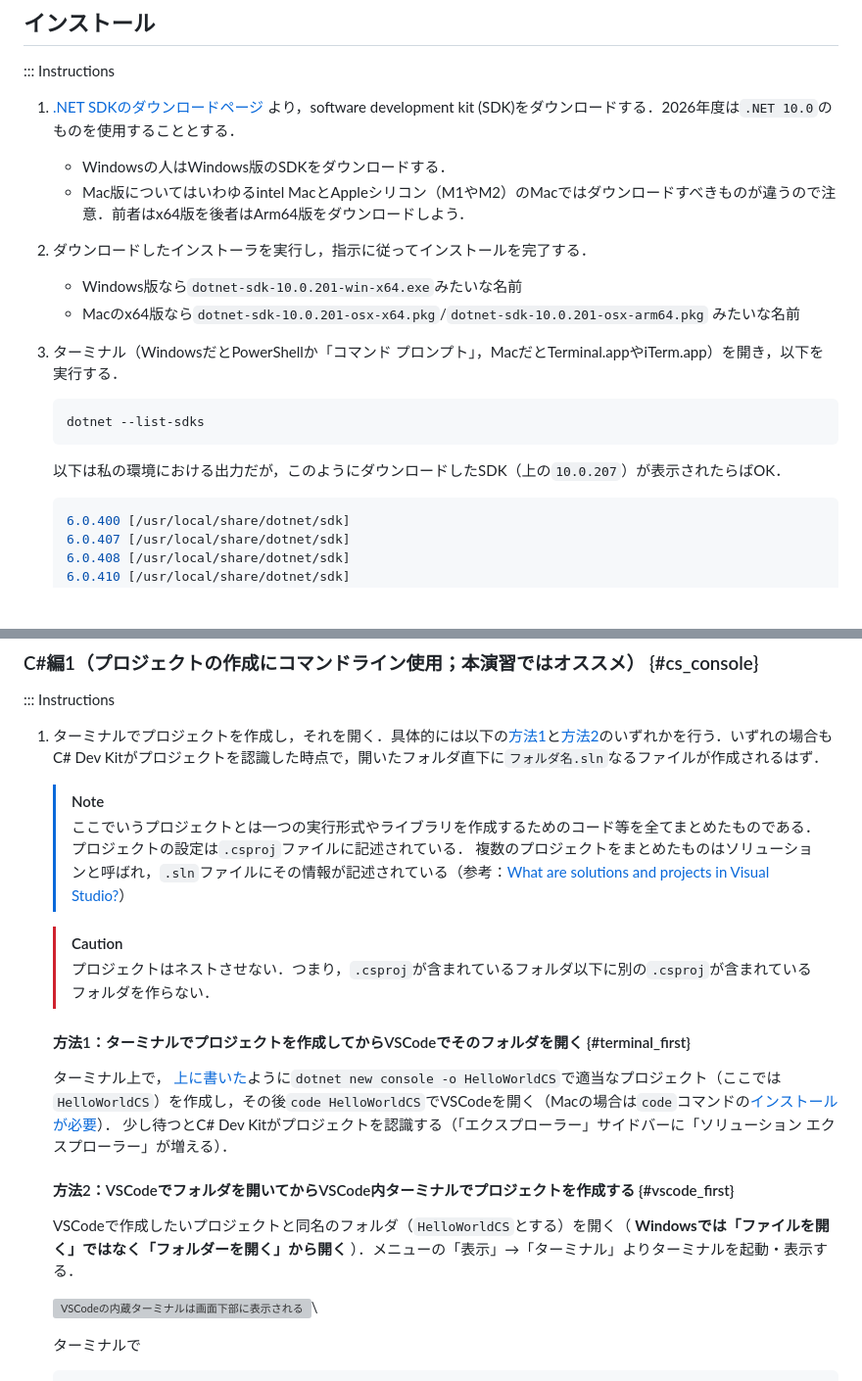
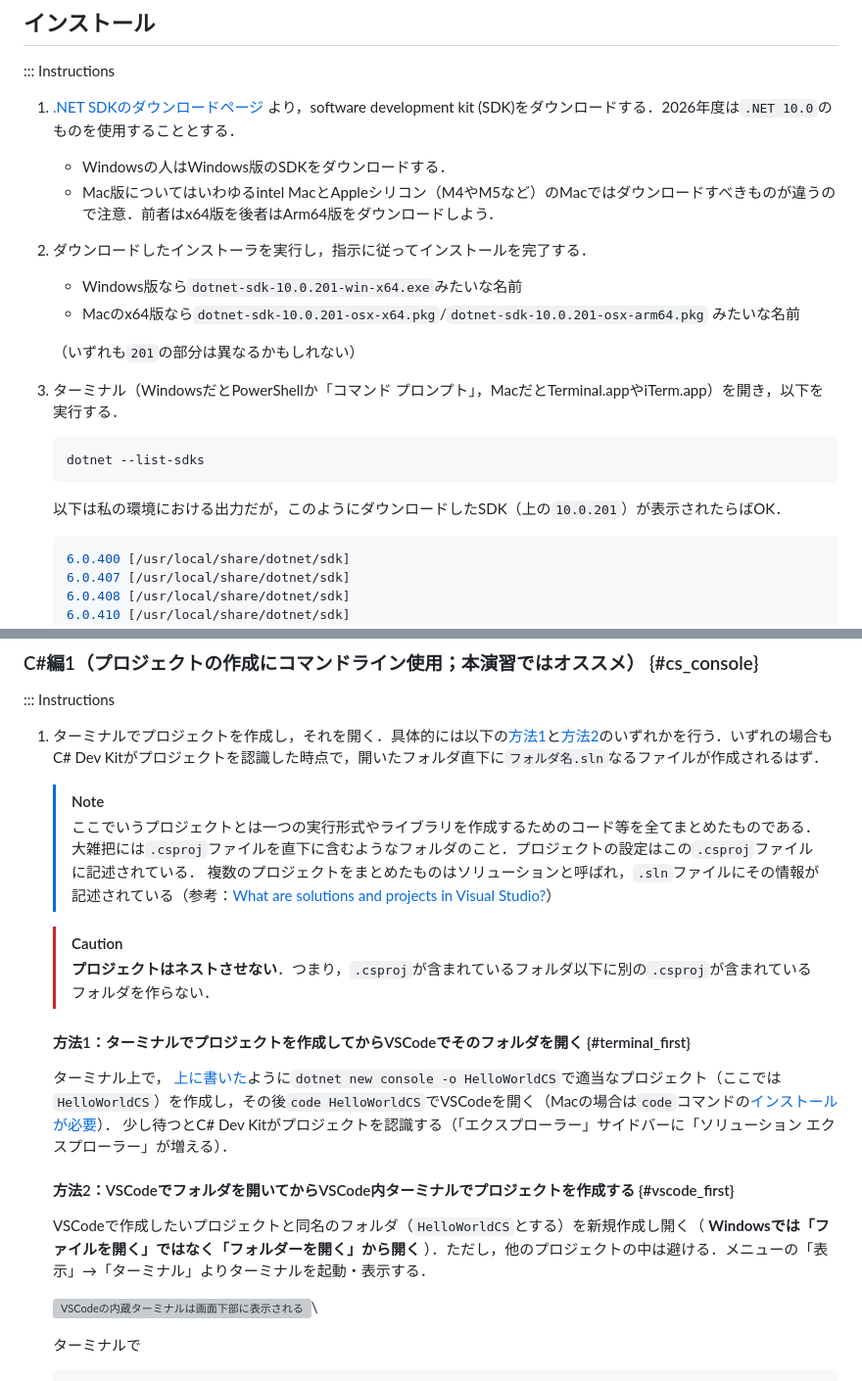
Before and after one commit to kztk-m/proenb-csharp-websrc, a Markdown page: websrc/pages/setup.md, 2 parts joined by grey strips. Shown at 98% size. Rendered like a GitHub page; blank space fills up the shorter version; grey boxes are pictures that could not be loaded.

````diff
--- a/websrc/pages/setup.md
+++ b/websrc/pages/setup.md
@@ -23,11 +23,14 @@ tableOfContents: true
 
 1. [.NET SDKのダウンロードページ](https://dotnet.microsoft.com/ja-jp/download) より，software development kit (SDK)をダウンロードする．2026年度は`.NET 10.0`のものを使用することとする．
    * Windowsの人はWindows版のSDKをダウンロードする．
-   * Mac版についてはいわゆるintel MacとAppleシリコン（M1やM2）のMacではダウンロードすべきものが違うので注意．前者はx64版を後者はArm64版をダウンロードしよう．
+   * Mac版についてはいわゆるintel MacとAppleシリコン（M4やM5など）のMacではダウンロードすべきものが違うので注意．前者はx64版を後者はArm64版をダウンロードしよう．
 
 1. ダウンロードしたインストーラを実行し，指示に従ってインストールを完了する．
+
    * Windows版なら``dotnet-sdk-10.0.201-win-x64.exe``みたいな名前
    * Macのx64版なら``dotnet-sdk-10.0.201-osx-x64.pkg``/``dotnet-sdk-10.0.201-osx-arm64.pkg`` みたいな名前
+
+   （いずれも`201`の部分は異なるかもしれない）
 
 1. ターミナル（WindowsだとPowerShellか「コマンド プロンプト」，MacだとTerminal.appやiTerm.app）を開き，以下を実行する．
 
@@ -35,7 +38,7 @@ tableOfContents: true
    dotnet --list-sdks
    ```
 
-   以下は私の環境における出力だが，このようにダウンロードしたSDK（上の`10.0.207`）が表示されたらばOK．
+   以下は私の環境における出力だが，このようにダウンロードしたSDK（上の`10.0.201`）が表示されたらばOK．
 
    ```console
    6.0.400 [/usr/local/share/dotnet/sdk]
@@ -181,11 +197,11 @@ tableOfContents: true
 1. ターミナルでプロジェクトを作成し，それを開く．具体的には以下の[方法1](#terminal_first)と[方法2](#vscode_first)のいずれかを行う．いずれの場合もC# Dev Kitがプロジェクトを認識した時点で，開いたフォルダ直下に``フォルダ名.sln``なるファイルが作成されるはず．
 
    > [!NOTE]
-   > ここでいうプロジェクトとは一つの実行形式やライブラリを作成するためのコード等を全てまとめたものである．プロジェクトの設定は`.csproj`ファイルに記述されている．
+   > ここでいうプロジェクトとは一つの実行形式やライブラリを作成するためのコード等を全てまとめたものである．大雑把には`.csproj`ファイルを直下に含むようなフォルダのこと．プロジェクトの設定はこの`.csproj`ファイルに記述されている．
    > 複数のプロジェクトをまとめたものはソリューションと呼ばれ，`.sln`ファイルにその情報が記述されている（参考：[What are solutions and projects in Visual Studio?](https://docs.microsoft.com/en-us/visualstudio/ide/solutions-and-projects-in-visual-studio?view=vs-2022)）
 
    > [!CAUTION]
-   > プロジェクトはネストさせない．つまり，`.csproj`が含まれているフォルダ以下に別の`.csproj`が含まれているフォルダを作らない．
+   > **プロジェクトはネストさせない**．つまり，`.csproj`が含まれているフォルダ以下に別の`.csproj`が含まれているフォルダを作らない．
 
    #### 方法1：ターミナルでプロジェクトを作成してからVSCodeでそのフォルダを開く {#terminal_first}
 
@@ -194,7 +210,7 @@ tableOfContents: true
 
    #### 方法2：VSCodeでフォルダを開いてからVSCode内ターミナルでプロジェクトを作成する {#vscode_first}
 
-   VSCodeで作成したいプロジェクトと同名のフォルダ（``HelloWorldCS``とする）を開く（ **Windowsでは「ファイルを開く」ではなく「フォルダーを開く」から開く** ）．メニューの「表示」→「ターミナル」よりターミナルを起動・表示する．
+   VSCodeで作成したいプロジェクトと同名のフォルダ（``HelloWorldCS``とする）を新規作成し開く（ **Windowsでは「ファイルを開く」ではなく「フォルダーを開く」から開く** ）．ただし，他のプロジェクトの中は避ける．メニューの「表示」→「ターミナル」よりターミナルを起動・表示する．
 
    ![VSCodeの内蔵ターミナルは画面下部に表示される](images/vscode/vscode_terminal.png)\
 
````
Also changed, not shown: other parts of websrc/pages/setup.md (+21 -8 lines).
